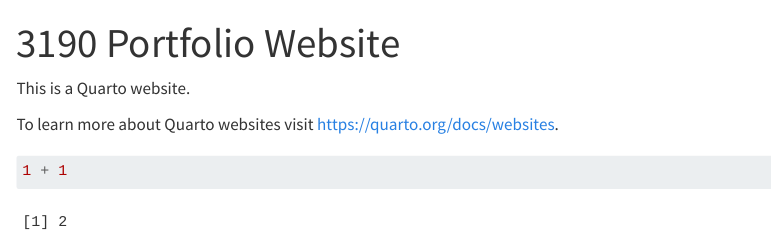
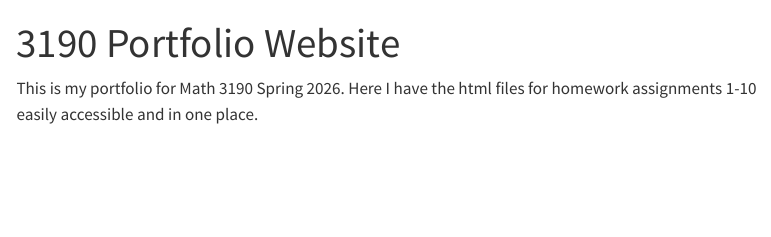
Before and after one commit to elucero88/3190_Portfolio, a Quarto document (index.qmd): the page in a window 1100 px wide, from its top. Rendered offline with R 4.5, knitr and Pandoc in place of Quarto, with nearby package versions; menus at the side of the page are left out.

Commit message:
Changes1

````diff
--- a/_quarto.yml
+++ b/_quarto.yml
@@ -4,11 +4,10 @@ project:
 
 website:
   title: "3190 Portfolio Website"
-  navbar:
-    left:
+  sidebar:
+    contents:
       - href: index.qmd
         text: Home
-      - about.qmd
       - href: Homework/Homework1_Lucero.html
         text: Homework 1
       - href: Homework/Homework_2.html
@@ -29,9 +28,7 @@ website:
 
 format:
   html:
-    theme:
-      - cosmo
-      - brand
+    theme: lux
     css: styles.css
     toc: true
 
--- a/index.qmd
+++ b/index.qmd
@@ -2,10 +2,4 @@
 title: "3190 Portfolio Website"
 ---
 
-This is a Quarto website.
-
-To learn more about Quarto websites visit <https://quarto.org/docs/websites>.
-
-```{r}
-1 + 1
-```
+This is my portfolio for Math 3190 Spring 2026. Here I have the html files for homework assignments 1-10 easily accessible and in one place.
````
